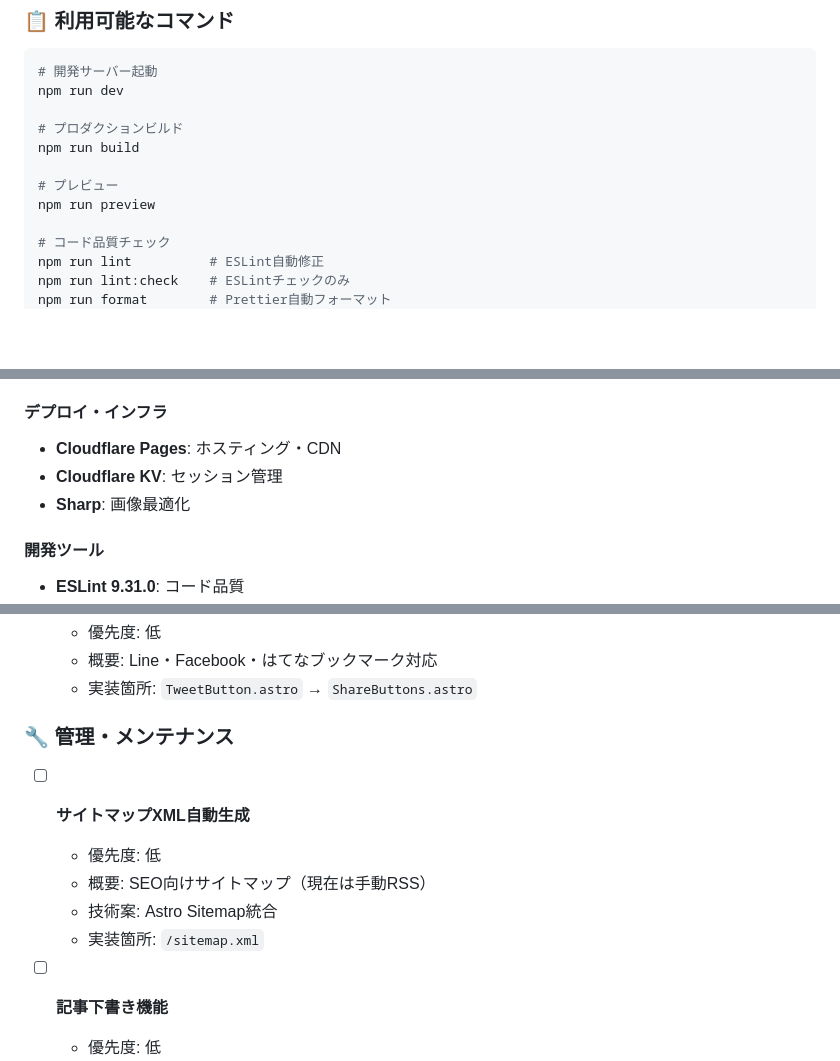
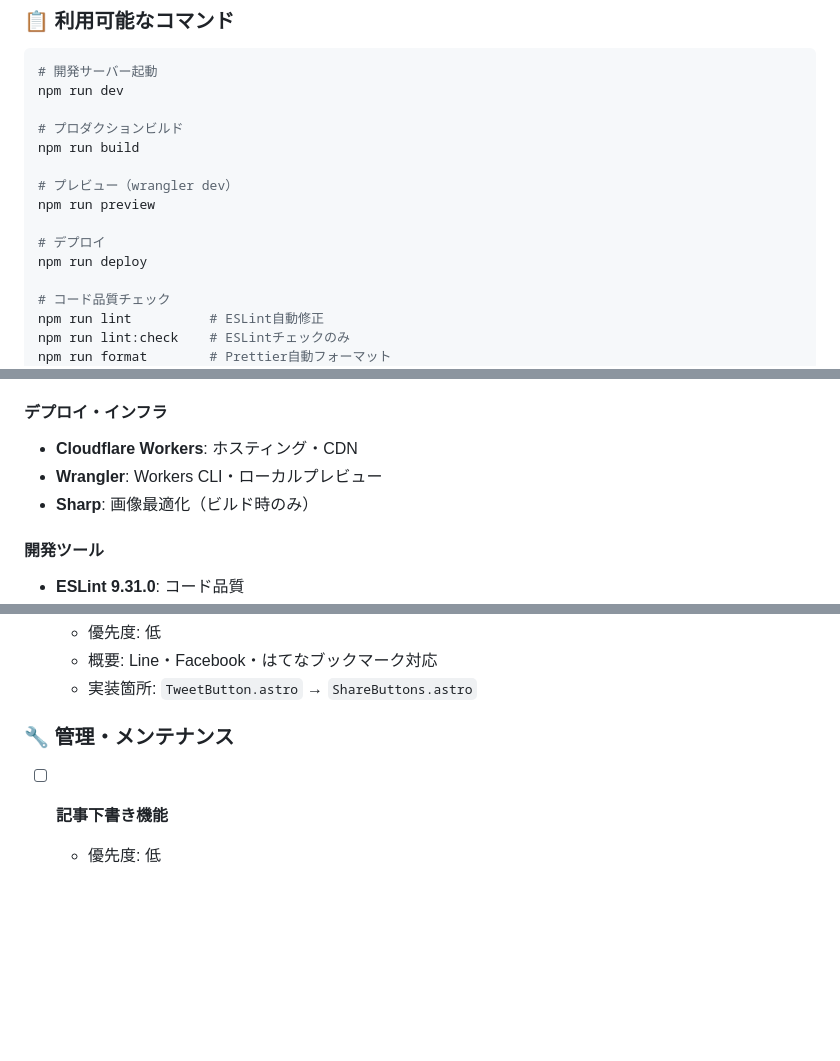
Before and after one commit to kiakiraki/blog, a Markdown page: CLAUDE.md, 3 parts joined by grey strips. GitHub-like rendering; blank space fills up the shorter version.

Commit message:
docs: update README and CLAUDE.md for Workers migration
- Cloudflare Pages → Workers references updated
- Add wrangler.jsonc to project structure
- Update preview/deploy command descriptions
- Mark sitemap as implemented

Co-Authored-By: Claude Opus 4.6 <noreply@anthropic.com>

```diff
--- a/CLAUDE.md
+++ b/CLAUDE.md
@@ -106,8 +107,11 @@ npm run dev
 # プロダクションビルド
 npm run build
 
-# プレビュー
+# プレビュー（wrangler dev）
 npm run preview
+
+# デプロイ
+npm run deploy
 
 # コード品質チェック
 npm run lint          # ESLint自動修正
@@ -128,9 +132,9 @@ npm run typecheck     # TypeScript型チェック
 
 #### デプロイ・インフラ
 
-- **Cloudflare Pages**: ホスティング・CDN
-- **Cloudflare KV**: セッション管理
-- **Sharp**: 画像最適化
+- **Cloudflare Workers**: ホスティング・CDN
+- **Wrangler**: Workers CLI・ローカルプレビュー
+- **Sharp**: 画像最適化（ビルド時のみ）
 
 #### 開発ツール
 
@@ -317,12 +322,6 @@ export const CATEGORIES = [
 
 ### 🔧 管理・メンテナンス
 
-- [ ] **サイトマップXML自動生成**
-  - 優先度: 低
-  - 概要: SEO向けサイトマップ（現在は手動RSS）
-  - 技術案: Astro Sitemap統合
-  - 実装箇所: `/sitemap.xml`
-
 - [ ] **記事下書き機能**
   - 優先度: 低
   - 概要: 未公開記事のプレビュー
```
Also changed, not shown: other parts of CLAUDE.md (+3 -1 lines), 1 other file.
